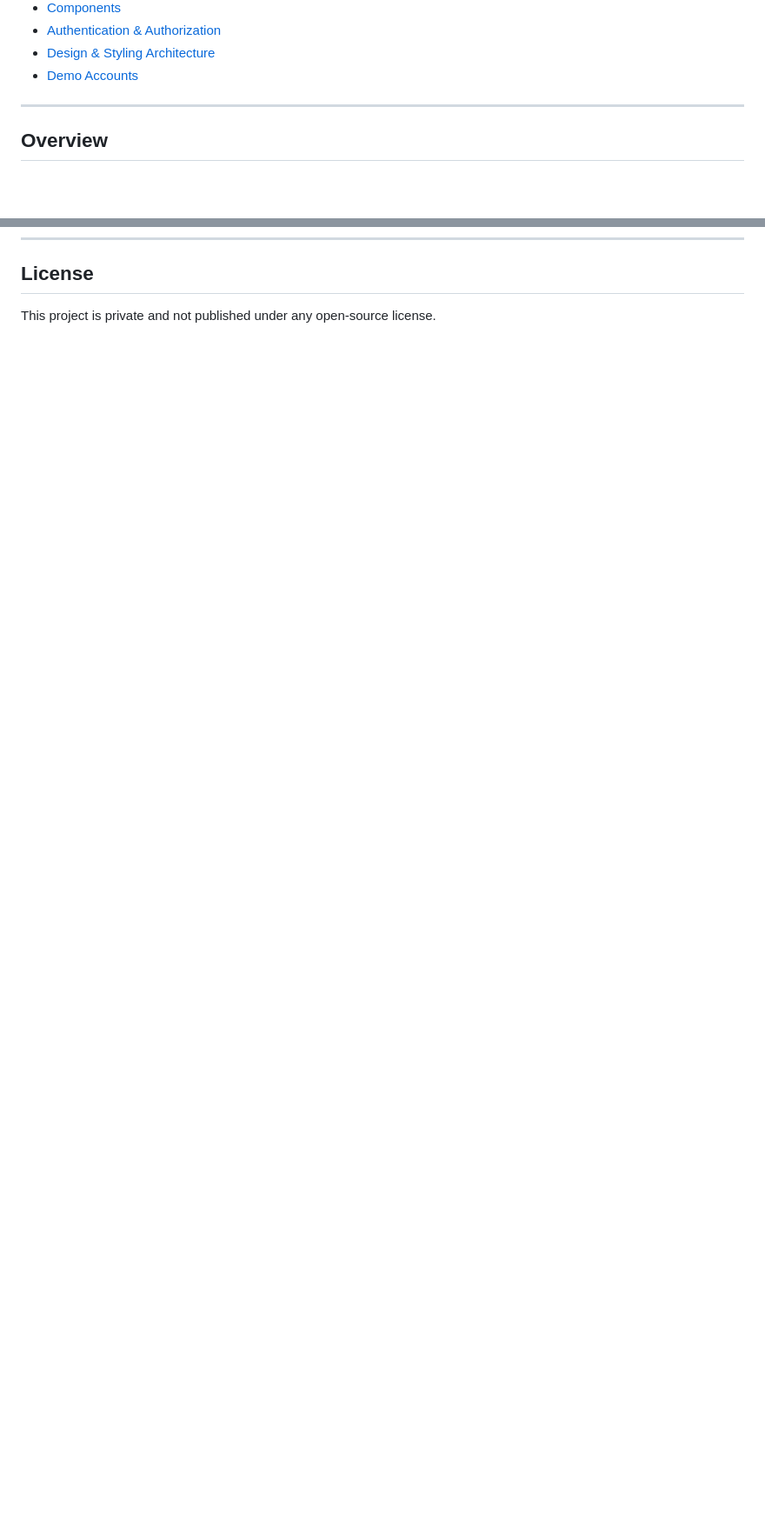
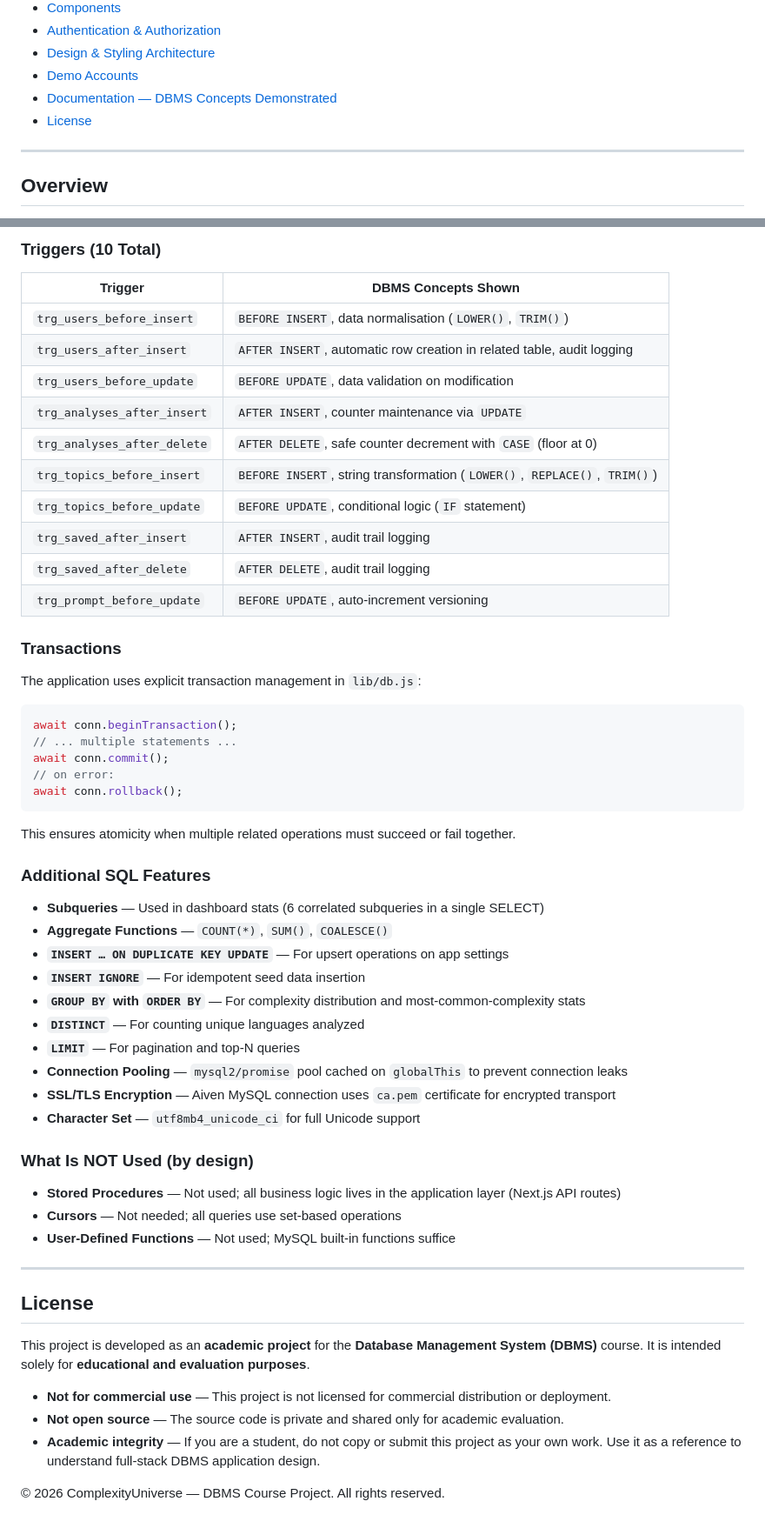
Before and after one commit to agupta07505/ComplexityUniverse, a Markdown page: README.md, 2 parts joined by grey strips. Shown at 87% size. Drawn GitHub-style; blank space fills up the shorter version.

Commit message:
docs: add comprehensive DBMS concepts documentation and academic license to README

````diff
--- a/README.md
+++ b/README.md
@@ -28,6 +28,8 @@ Built with **Next.js 16 (App Router · Turbopack · JavaScript)**, **React 19**,
 - [Authentication & Authorization](#authentication--authorization)
 - [Design & Styling Architecture](#design--styling-architecture)
 - [Demo Accounts](#demo-accounts)
+- [Documentation — DBMS Concepts Demonstrated](#documentation--dbms-concepts-demonstrated)
+- [License](#license)
 
 ---
 
@@ -552,3 +592,57 @@ The admin account provides access to the Admin console at `/admin`, where you ca
+### Triggers (10 Total)
+
+| Trigger | DBMS Concepts Shown |
+|---|---|
+| `trg_users_before_insert` | `BEFORE INSERT`, data normalisation (`LOWER()`, `TRIM()`) |
+| `trg_users_after_insert` | `AFTER INSERT`, automatic row creation in related table, audit logging |
+| `trg_users_before_update` | `BEFORE UPDATE`, data validation on modification |
+| `trg_analyses_after_insert` | `AFTER INSERT`, counter maintenance via `UPDATE` |
+| `trg_analyses_after_delete` | `AFTER DELETE`, safe counter decrement with `CASE` (floor at 0) |
+| `trg_topics_before_insert` | `BEFORE INSERT`, string transformation (`LOWER()`, `REPLACE()`, `TRIM()`) |
+| `trg_topics_before_update` | `BEFORE UPDATE`, conditional logic (`IF` statement) |
+| `trg_saved_after_insert` | `AFTER INSERT`, audit trail logging |
+| `trg_saved_after_delete` | `AFTER DELETE`, audit trail logging |
+| `trg_prompt_before_update` | `BEFORE UPDATE`, auto-increment versioning |
+
+### Transactions
+
+The application uses explicit transaction management in `lib/db.js`:
+```javascript
+await conn.beginTransaction();
+// ... multiple statements ...
+await conn.commit();
+// on error:
+await conn.rollback();
+```
+This ensures atomicity when multiple related operations must succeed or fail together.
+
+### Additional SQL Features
+
+- **Subqueries** — Used in dashboard stats (6 correlated subqueries in a single SELECT)
+- **Aggregate Functions** — `COUNT(*)`, `SUM()`, `COALESCE()`
+- **`INSERT … ON DUPLICATE KEY UPDATE`** — For upsert operations on app settings
+- **`INSERT IGNORE`** — For idempotent seed data insertion
+- **`GROUP BY` with `ORDER BY`** — For complexity distribution and most-common-complexity stats
+- **`DISTINCT`** — For counting unique languages analyzed
+- **`LIMIT`** — For pagination and top-N queries
+- **Connection Pooling** — `mysql2/promise` pool cached on `globalThis` to prevent connection leaks
+- **SSL/TLS Encryption** — Aiven MySQL connection uses `ca.pem` certificate for encrypted transport
+- **Character Set** — `utf8mb4_unicode_ci` for full Unicode support
+
+### What Is NOT Used (by design)
+
+- **Stored Procedures** — Not used; all business logic lives in the application layer (Next.js API routes)
+- **Cursors** — Not needed; all queries use set-based operations
+- **User-Defined Functions** — Not used; MySQL built-in functions suffice
+
+---
+
 ## License
 
-This project is private and not published under any open-source license.
+This project is developed as an **academic project** for the **Database Management System (DBMS)** course. It is intended solely for **educational and evaluation purposes**.
+
+- **Not for commercial use** — This project is not licensed for commercial distribution or deployment.
+- **Not open source** — The source code is private and shared only for academic evaluation.
+- **Academic integrity** — If you are a student, do not copy or submit this project as your own work. Use it as a reference to understand full-stack DBMS application design.
+
+© 2026 ComplexityUniverse — DBMS Course Project. All rights reserved.
````
Also changed, not shown: other parts of README.md (+38 -0 lines).
